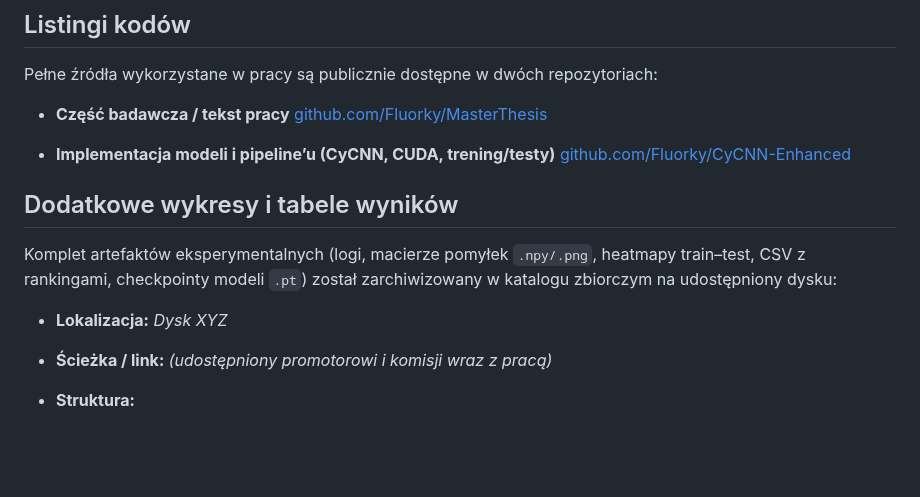
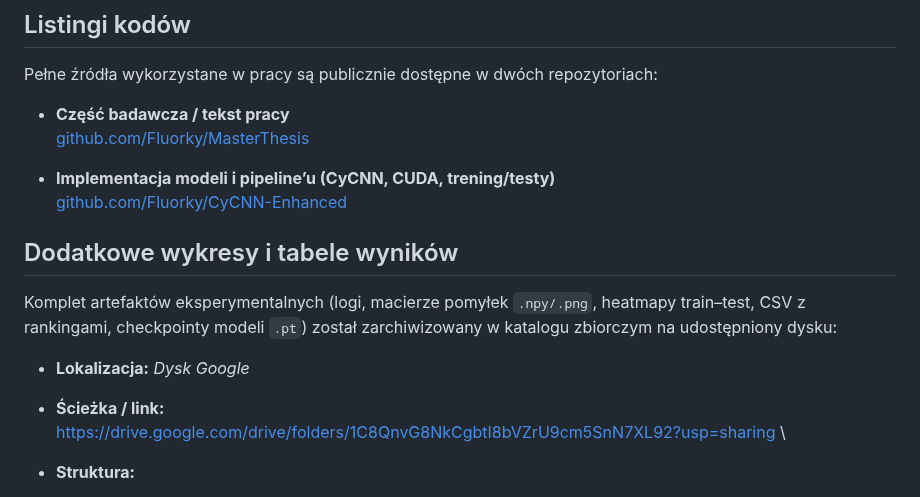
Before and after one commit to Fluorky/Rotated-datasets-evaluation-pipeline, a Markdown page: MasterThesis/master_thesis.md, the part around the change. Rendered like a GitHub page; blank space fills up the shorter version.

Commit message:
Update master_thesis.md - Revise text in the all chapters, add links

```diff
--- a/MasterThesis/master_thesis.md
+++ b/MasterThesis/master_thesis.md
@@ -3359,10 +3359,10 @@ warunkach rotacyjnych.
 Pełne źródła wykorzystane w pracy są publicznie dostępne w dwóch
 repozytoriach:
 
-* **Część badawcza / tekst pracy**
+* **Część badawcza / tekst pracy**  \
   [github.com/Fluorky/MasterThesis](https://github.com/Fluorky/MasterThesis)
 
-* **Implementacja modeli i pipeline’u (CyCNN, CUDA, trening/testy)**
+* **Implementacja modeli i pipeline’u (CyCNN, CUDA, trening/testy)**  \
   [github.com/Fluorky/CyCNN-Enhanced](https://github.com/Fluorky/CyCNN-Enhanced)
 
 
@@ -3372,8 +3372,9 @@ Komplet artefaktów eksperymentalnych (logi, macierze pomyłek `.npy/.png`,
 heatmapy train–test, CSV z rankingami, checkpointy modeli `.pt`) został
 zarchiwizowany w katalogu zbiorczym na udostępniony dysku:
 
-* **Lokalizacja:** *Dysk XYZ*
-* **Ścieżka / link:** *(udostępniony promotorowi i komisji wraz z pracą)*
+* **Lokalizacja:** *Dysk Google*
+* **Ścieżka / link:**  \
+https://drive.google.com/drive/folders/1C8QnvG8NkCgbtI8bVZrU9cm5SnN7XL92?usp=sharing  \
 * **Struktura:**
 
   * `db/experiment_logs.db`- baza **SQLite** z metrykami i metadanymi,
```
